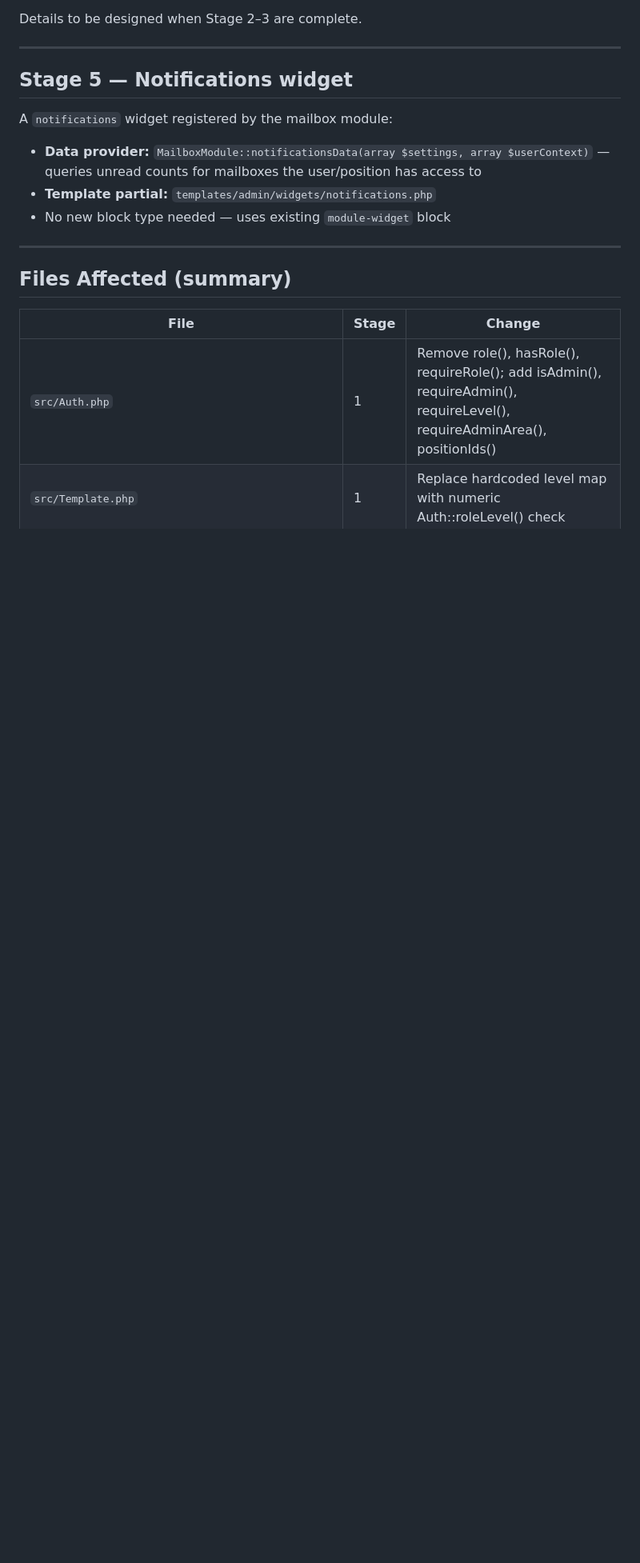
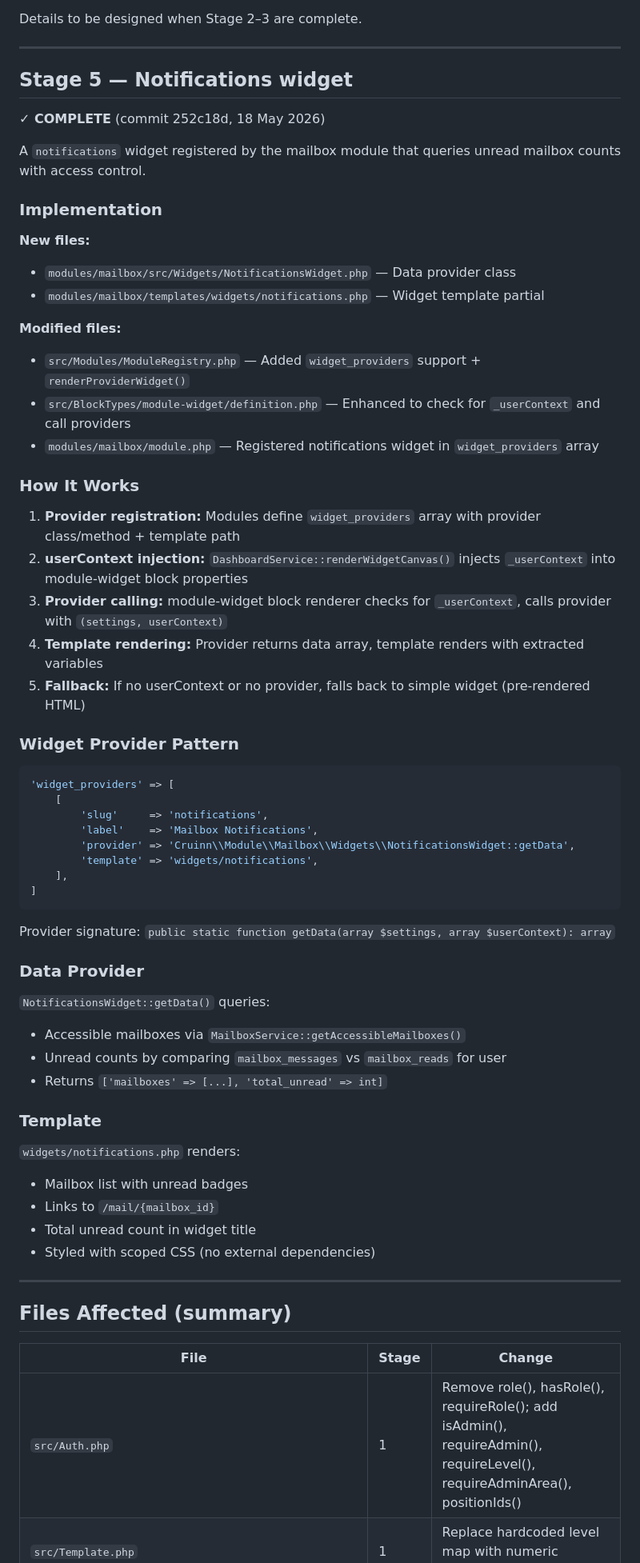
Before and after one commit to MrGordonP/CruinnCMS, a Markdown page: dev/docs/ROLE_CAPABILITY_REFACTOR.md, the part around one of its changes. Shown at 80% size. GitHub-like rendering; blank space fills up the shorter version.

Commit message:
docs(role-refactor): mark Stage 5 complete [v1.0.0-beta.9]

````diff
--- a/dev/docs/ROLE_CAPABILITY_REFACTOR.md
+++ b/dev/docs/ROLE_CAPABILITY_REFACTOR.md
@@ -241,12 +242,58 @@ Details to be designed when Stage 2–3 are complete.
 
 ## Stage 5 — Notifications widget
 
-A `notifications` widget registered by the mailbox module:
+**✓ COMPLETE** (commit 252c18d, 18 May 2026)
 
-- **Data provider:** `MailboxModule::notificationsData(array $settings, array $userContext)`
-  — queries unread counts for mailboxes the user/position has access to
-- **Template partial:** `templates/admin/widgets/notifications.php`
-- No new block type needed — uses existing `module-widget` block
+A `notifications` widget registered by the mailbox module that queries unread mailbox counts with access control.
+
+### Implementation
+
+**New files:**
+- `modules/mailbox/src/Widgets/NotificationsWidget.php` — Data provider class
+- `modules/mailbox/templates/widgets/notifications.php` — Widget template partial
+
+**Modified files:**
+- `src/Modules/ModuleRegistry.php` — Added `widget_providers` support + `renderProviderWidget()`
+- `src/BlockTypes/module-widget/definition.php` — Enhanced to check for `_userContext` and call providers
+- `modules/mailbox/module.php` — Registered notifications widget in `widget_providers` array
+
+### How It Works
+
+1. **Provider registration:** Modules define `widget_providers` array with provider class/method + template path
+2. **userContext injection:** `DashboardService::renderWidgetCanvas()` injects `_userContext` into module-widget block properties
+3. **Provider calling:** module-widget block renderer checks for `_userContext`, calls provider with `(settings, userContext)`
+4. **Template rendering:** Provider returns data array, template renders with extracted variables
+5. **Fallback:** If no userContext or no provider, falls back to simple widget (pre-rendered HTML)
+
+### Widget Provider Pattern
+
+```php
+'widget_providers' => [
+    [
+        'slug'     => 'notifications',
+        'label'    => 'Mailbox Notifications',
+        'provider' => 'Cruinn\\Module\\Mailbox\\Widgets\\NotificationsWidget::getData',
+        'template' => 'widgets/notifications',
+    ],
+]
+```
+
+Provider signature: `public static function getData(array $settings, array $userContext): array`
+
+### Data Provider
+
+`NotificationsWidget::getData()` queries:
+- Accessible mailboxes via `MailboxService::getAccessibleMailboxes()`
+- Unread counts by comparing `mailbox_messages` vs `mailbox_reads` for user
+- Returns `['mailboxes' => [...], 'total_unread' => int]`
+
+### Template
+
+`widgets/notifications.php` renders:
+- Mailbox list with unread badges
+- Links to `/mail/{mailbox_id}`
+- Total unread count in widget title
+- Styled with scoped CSS (no external dependencies)
 
 ---
 
````
Also changed, not shown: other parts of dev/docs/ROLE_CAPABILITY_REFACTOR.md (+7 -2 lines).
